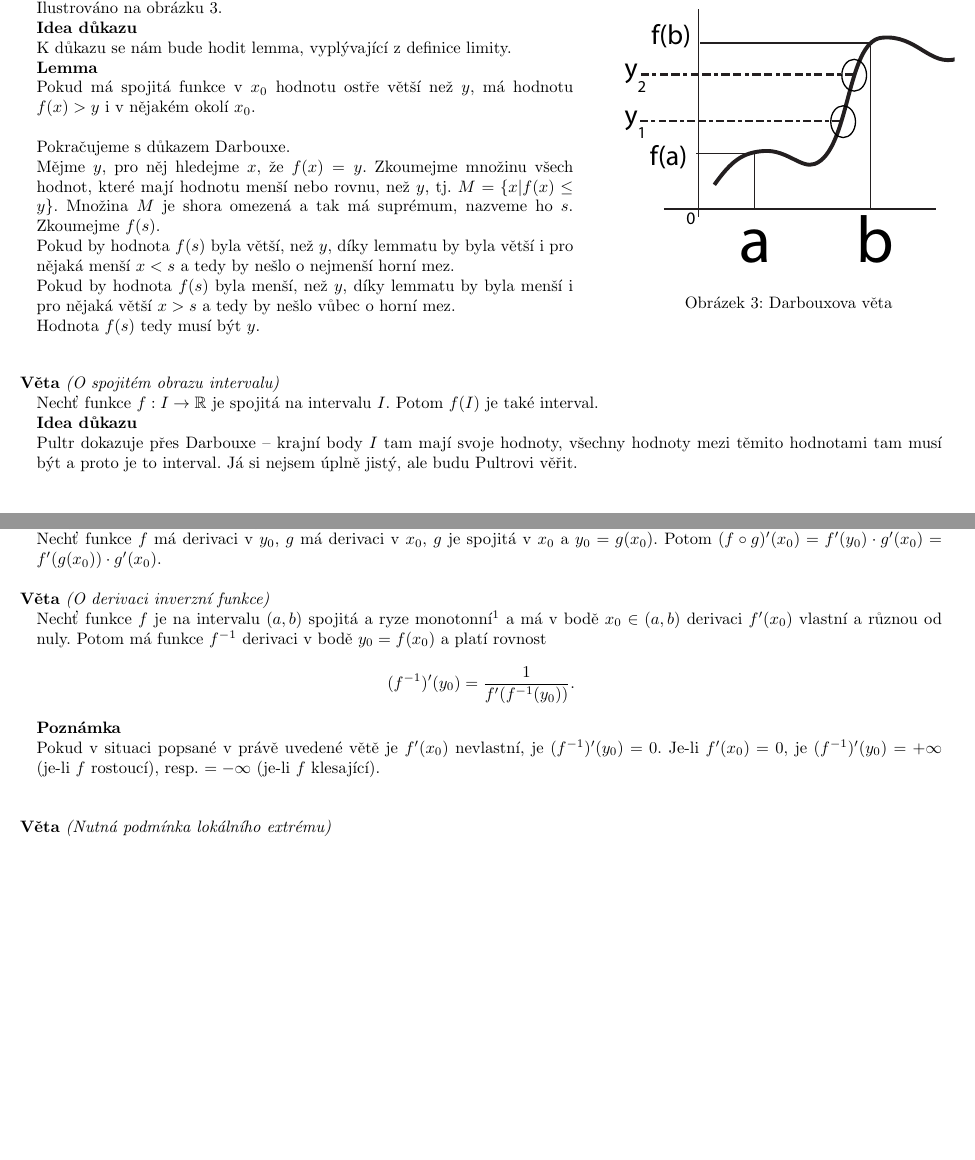
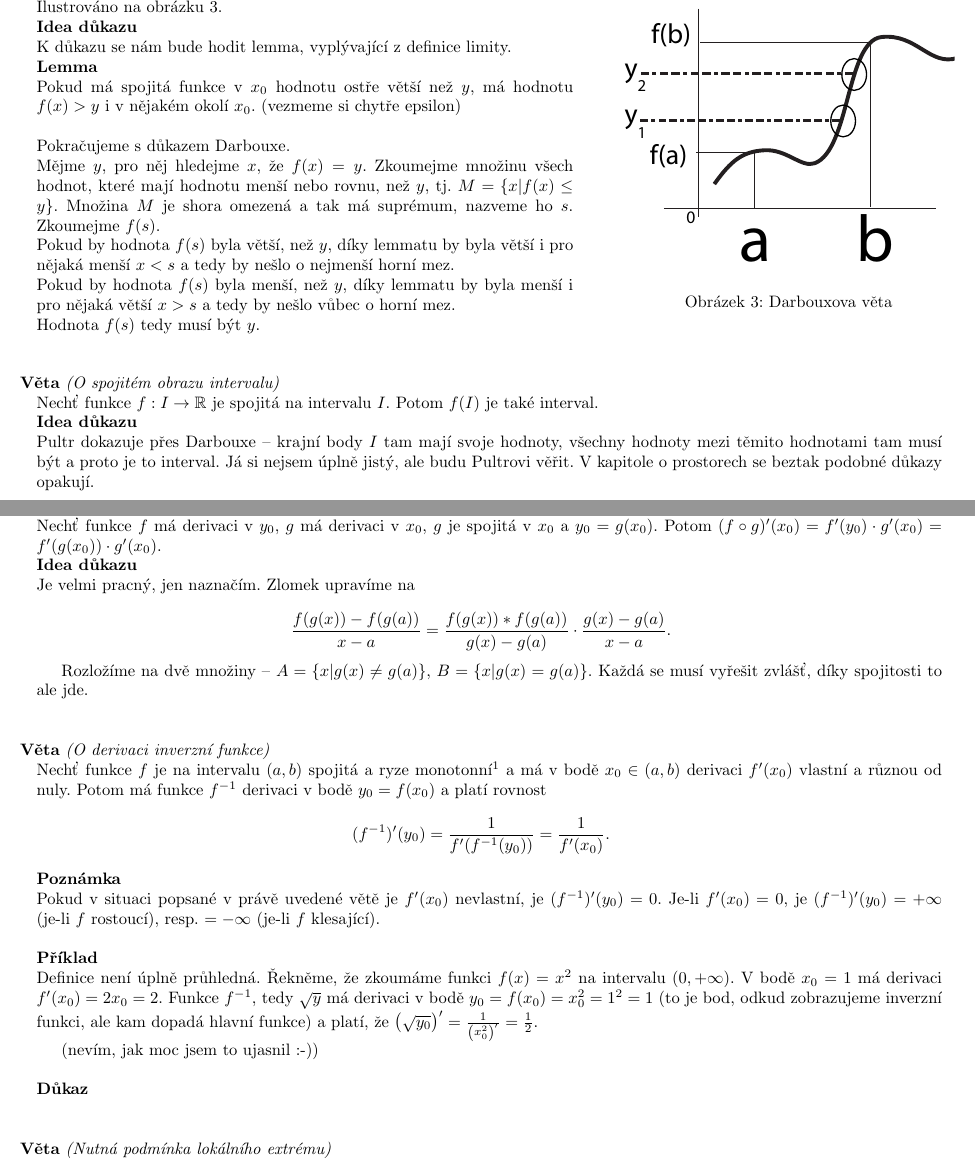
Before and after one commit to agentydragon/mff-statnice, a LaTeX document (bc/Matematika_02.tex, which reads bc/matematika/02_Zaklady_diferencialniho_poctu.tex): two parts of pages 5 and 7 of 11 before the commit and two parts of pages 4 and 7 of 11 after it, joined at a grey line, cut so that both start at the same text, the shorter picture padded with empty space. Compiled offline with pdfLaTeX; the source files are stored in an older character set and shown here as Unicode.

Commit message:
posledni blbosti, jdu spat

```diff
--- a/bc/matematika/02_Zaklady_diferencialniho_poctu.tex
+++ b/bc/matematika/02_Zaklady_diferencialniho_poctu.tex
@@ -206,7 +199,7 @@
 K důkazu se nám bude hodit lemma, vyplývající z~definice limity.
 
 \begin{e}{Lemma}{0}{0}
-Pokud má spojitá funkce v $x_0$ hodnotu ostře větší než $y$, má hodnotu $f(x)>y$ i v~nějakém okolí $x_0$.
+Pokud má spojitá funkce v $x_0$ hodnotu ostře větší než $y$, má hodnotu $f(x)>y$ i v~nějakém okolí $x_0$. (vezmeme si chytře epsilon)
 \end{e}
 
 Pokračujeme s důkazem Darbouxe.
@@ -228,7 +221,7 @@
 Nechť funkce $f: I \rightarrow \mathbb{R}$ je spojitá na intervalu $I$. Potom $f(I)$ je také interval.
 
 \begin{e}{Idea důkazu}{0}{0}
-Pultr dokazuje přes Darbouxe -- krajní body $I$ tam mají svoje hodnoty, všechny hodnoty mezi těmito hodnotami tam musí být a proto je to interval. Já si nejsem úplně jistý, ale budu Pultrovi věřit.
+Pultr dokazuje přes Darbouxe -- krajní body $I$ tam mají svoje hodnoty, všechny hodnoty mezi těmito hodnotami tam musí být a proto je to interval. Já si nejsem úplně jistý, ale budu Pultrovi věřit. V~kapitole o prostorech se beztak podobné důkazy opakují.
 
 \end{e}
 \end{e}
@@ -375,18 +377,49 @@
 	\item je-li $g$ nebo $f$ spojitá v $a$, pak $(fg)'(a)=f'(a)g(a)+f(a)g'(a)$
 	\item je-li $g$ spojitá v $a$, $g(a) \neq 0$, pak $(\frac{f}{g})'(a)=\frac{f'(a)g(a)-f(a)g'(a)}{g^2(a)}$
 \end{penumerate}
+
+\begin{e}{Důkaz}{0}{0}
+
+Je pracný.
+
+\end{e}
+
 \end{e}
 
 \begin{e}{Věta}{0}{O derivaci složené funkce}
 Nechť funkce $f$ má derivaci v $y_0$, $g$ má derivaci v $x_0$, $g$ je spojitá v $x_0$ a $y_0=g(x_0)$. Potom $(f \circ g)'(x_0)=f'(y_0)\cdot g'(x_0)=f'(g(x_0))\cdot g'(x_0)$.
+
+
+\begin{e}{Idea důkazu}{0}{0}
+	Je velmi pracný, jen naznačím. Zlomek upravíme na
+
+	$$\frac{f(g(x))-f(g(a))}{x-a}=\frac{f(g(x))*f(g(a))}{g(x)-g(a)}\cdot\frac{g(x)-g(a)}{x-a}.$$
+
+	Rozložíme na dvě množiny -- $A=\{x|g(x)\neq g(a)\}$, $B=\{x|g(x)= g(a)\}$. Každá se musí vyřešit zvlášť, díky spojitosti to ale jde.
+
+
+\end{e}
+
 \end{e}
 
 \begin{e}{Věta}{0}{O derivaci inverzní funkce}
 Nechť funkce $f$ je na intervalu $(a,b)$ spojitá a ryze monotonní\footnote{aby vůbec měla inverzní}  a má v bodě $x_0 \in (a,b)$ derivaci $f'(x_0)$ vlastní a různou od nuly. Potom má funkce $f^{-1}$ derivaci v bodě $y_0=f(x_0)$ a platí rovnost
-$$(f^{-1})'(y_0) = \frac{1}{f'(f^{-1}(y_0))}.$$
+$$(f^{-1})'(y_0) = \frac{1}{f'(f^{-1}(y_0))}=\frac{1}{f'(x_0)}.$$
 \begin{e}{Poznámka}{0}{0}
 Pokud v situaci popsané v právě uvedené větě je $f'(x_0)$ nevlastní, je $(f^{-1})'(y_0)=0$. Je-li $f'(x_0)=0$, je $(f^{-1})'(y_0)=+\infty$ (je-li $f$ rostoucí), resp. $=-\infty$ (je-li $f$ klesající).
 \end{e}
+
+\begin{e}{Příklad}{0}{0}
+Definice není úplně průhledná. Řekněme, že zkoumáme funkci $f(x)=x^2$ na intervalu $(0,+\infty)$. V bodě $x_0=1$ má derivaci $f'(x_0)=2x_0 = 2$. Funkce $f^{-1}$, tedy $\sqrt{y}$ má derivaci v bodě $y_0=f(x_0)=x_0^2=1^2=1$ (to je bod, odkud zobrazujeme inverzní funkci, ale kam dopadá hlavní funkce) a platí, že $\left(\sqrt{y_0}\right)'=\frac{1}{\left(x_0^2\right)'}=\frac{1}{2}$.
+
+(nevím, jak moc jsem to ujasnil :-))
+
+\end{e}
+
+\begin{e}{Důkaz}{0}{0}
+
+\end{e}
+
 \end{e}
 
 \begin{e}{Věta}{0}{Nutná podmínka lokálního extrému}
```
Also changed, not shown: bc/matematika/02_Zaklady_diferencialniho_poctu.tex (20 more changed lines).
